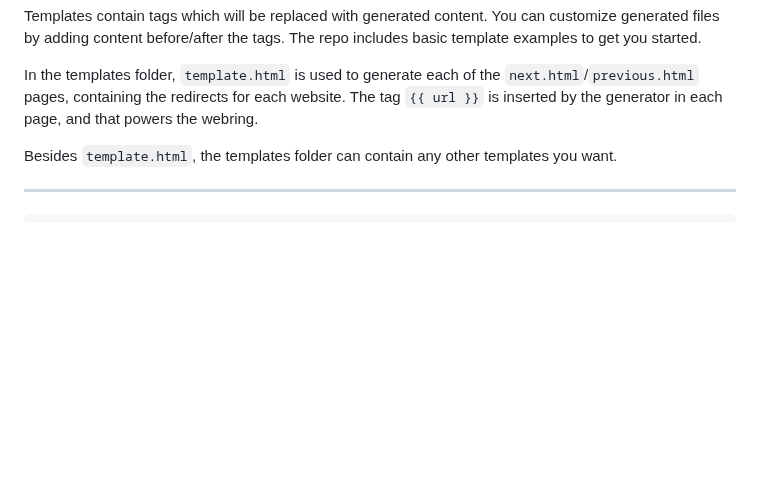
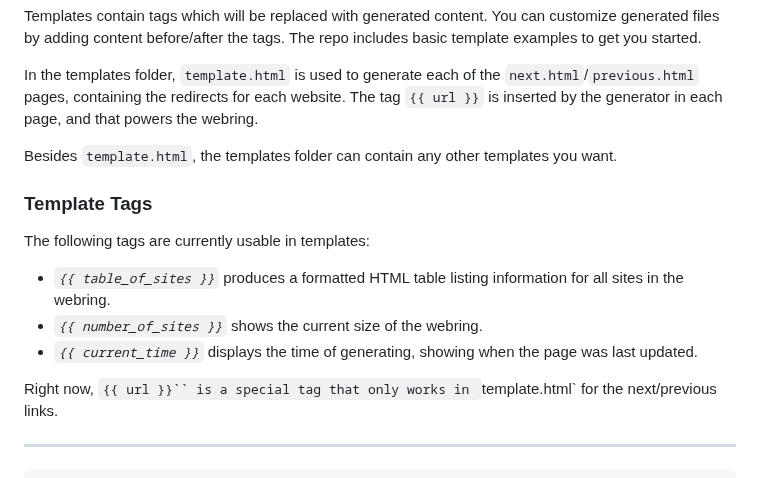
Before and after one commit to k3rs3d/ringfairy, a Markdown page: README.md, the part around the change. Drawn GitHub-style; blank space fills up the shorter version.

Commit message:
Update readme
Add list of tags

````diff
--- a/README.md
+++ b/README.md
@@ -73,6 +73,16 @@ In the templates folder, `template.html` is used to generate each of the `next.h
 
 Besides `template.html`, the templates folder can contain any other templates you want.
 
+### Template Tags
+
+The following tags are currently usable in templates:
+
+- *`{{ table_of_sites }}`* produces a formatted HTML table listing information for all sites in the webring.
+- *`{{ number_of_sites }}`* shows the current size of the webring.
+- *`{{ current_time }}`* displays the time of generating, showing when the page was last updated.
+
+Right now, `{{ url }}`` is a special tag that only works in `template.html` for the next/previous links.
+
 ----------------------------
 
 ```
````
